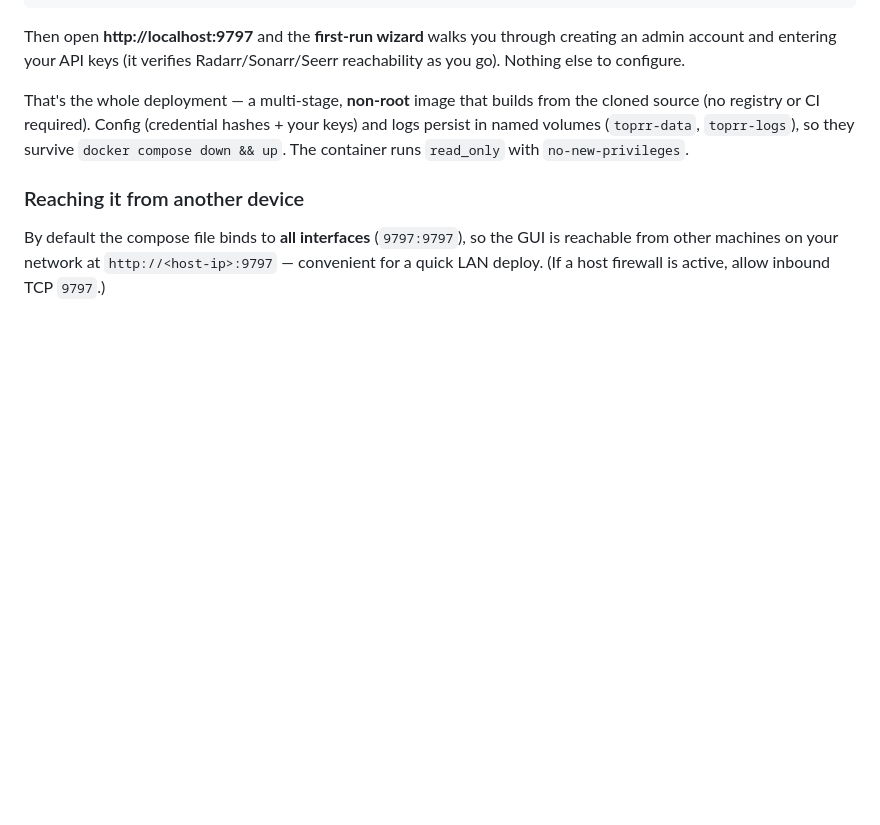
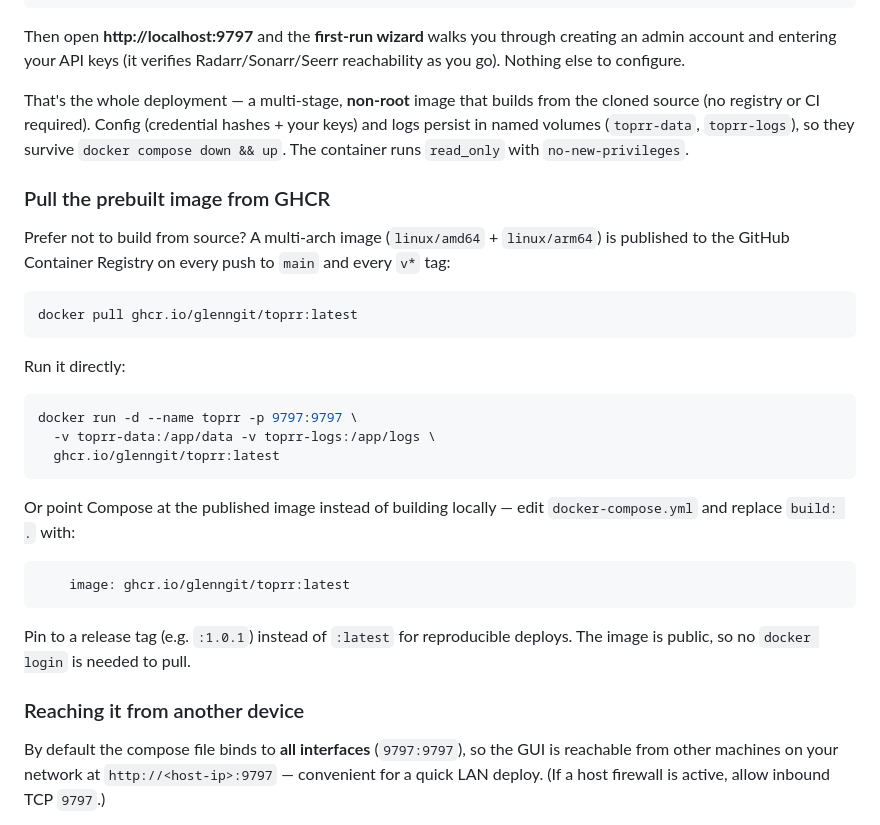
Before and after one commit to glenngit/toprr, a Markdown page: README.md, the part around the change. Drawn GitHub-style; blank space fills up the shorter version.

Commit message:
docs: add GHCR pull/run instructions

````diff
--- a/README.md
+++ b/README.md
@@ -334,6 +334,34 @@ your keys) and logs persist in named volumes (`toprr-data`, `toprr-logs`), so
 they survive `docker compose down && up`. The container runs `read_only` with
 `no-new-privileges`.
 
+### Pull the prebuilt image from GHCR
+
+Prefer not to build from source? A multi-arch image (`linux/amd64` +
+`linux/arm64`) is published to the GitHub Container Registry on every push to
+`main` and every `v*` tag:
+
+```bash
+docker pull ghcr.io/glenngit/toprr:latest
+```
+
+Run it directly:
+
+```bash
+docker run -d --name toprr -p 9797:9797 \
+  -v toprr-data:/app/data -v toprr-logs:/app/logs \
+  ghcr.io/glenngit/toprr:latest
+```
+
+Or point Compose at the published image instead of building locally — edit
+`docker-compose.yml` and replace `build: .` with:
+
+```yaml
+    image: ghcr.io/glenngit/toprr:latest
+```
+
+Pin to a release tag (e.g. `:1.0.1`) instead of `:latest` for reproducible
+deploys. The image is public, so no `docker login` is needed to pull.
+
 ### Reaching it from another device
 
 By default the compose file binds to **all interfaces** (`9797:9797`), so the
````
